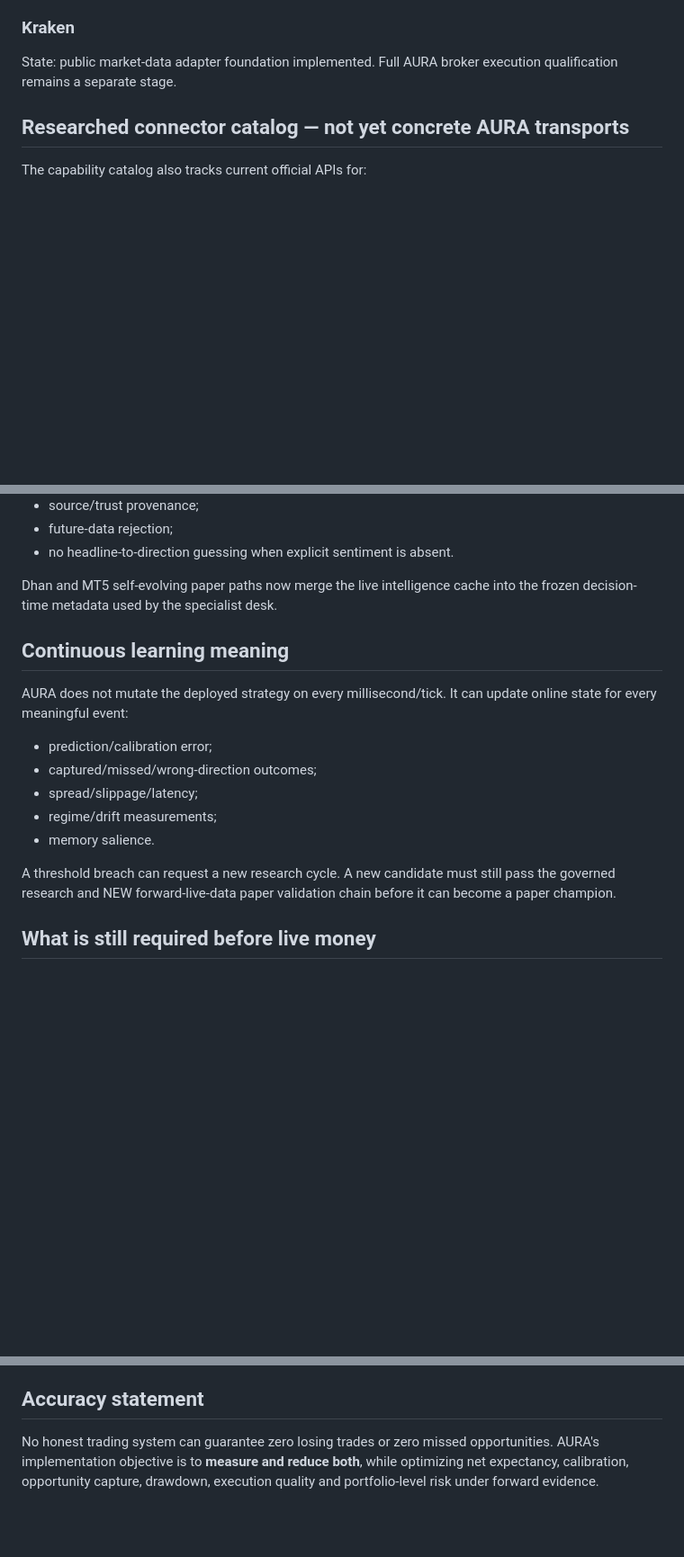
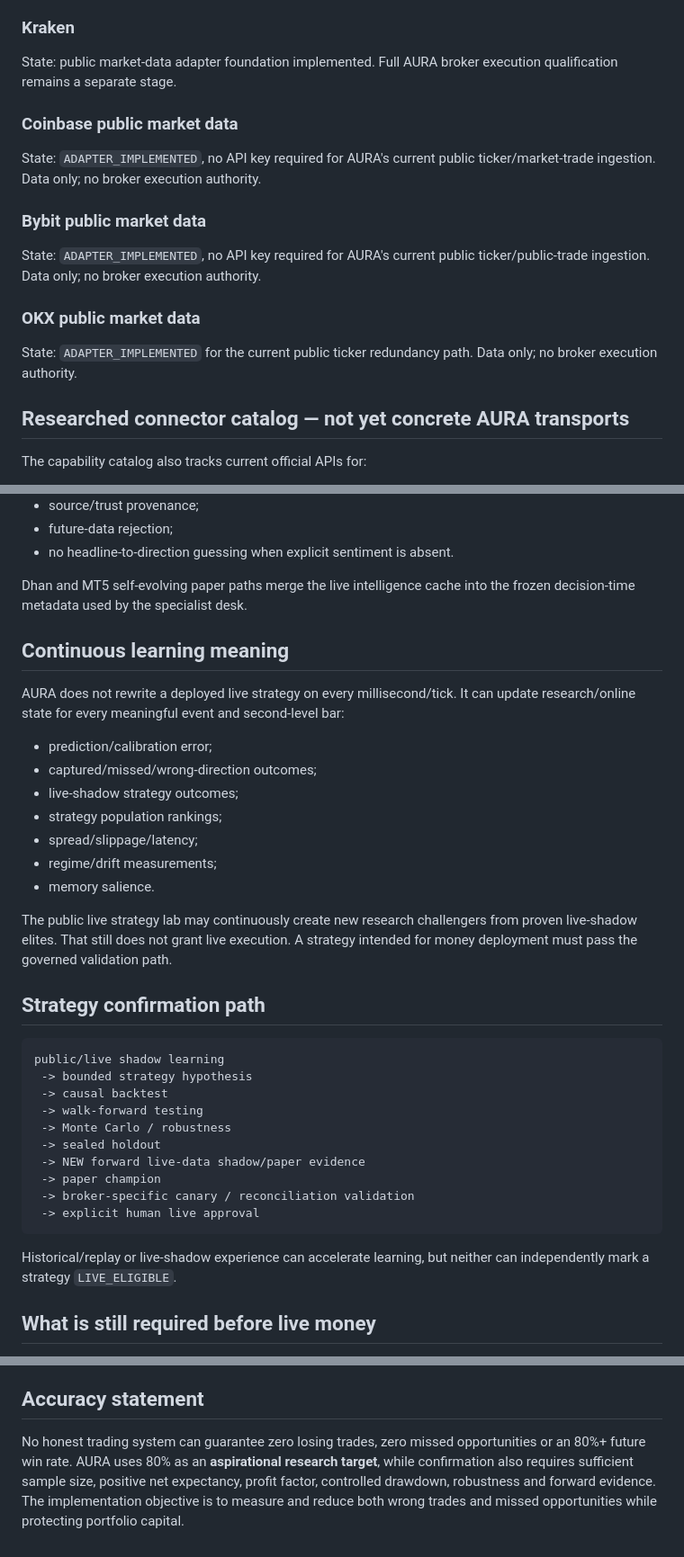
Before and after one commit to svk1dec2018-ai/AURA-AI-OS-ya-ai-trading-system, a Markdown page: docs/CURRENT_STATUS_2026_08_18.md, 3 parts joined by grey strips. Shown at 90% size. Drawn GitHub-style; blank space fills up the shorter version.

Commit message:
document autonomous live strategy lab

````diff
--- a/docs/CURRENT_STATUS_2026_08_18.md
+++ b/docs/CURRENT_STATUS_2026_08_18.md
@@ -55,6 +79,18 @@ State: market-data/transport foundations implemented, including production/test
 ### Kraken
 
 State: public market-data adapter foundation implemented. Full AURA broker execution qualification remains a separate stage.
+
+### Coinbase public market data
+
+State: `ADAPTER_IMPLEMENTED`, no API key required for AURA's current public ticker/market-trade ingestion. Data only; no broker execution authority.
+
+### Bybit public market data
+
+State: `ADAPTER_IMPLEMENTED`, no API key required for AURA's current public ticker/public-trade ingestion. Data only; no broker execution authority.
+
+### OKX public market data
+
+State: `ADAPTER_IMPLEMENTED` for the current public ticker redundancy path. Data only; no broker execution authority.
 
 ## Researched connector catalog — not yet concrete AURA transports
 
@@ -88,19 +124,38 @@ These entries are intentionally marked `RESEARCHED` until actual AURA transport
 - future-data rejection;
 - no headline-to-direction guessing when explicit sentiment is absent.
 
-Dhan and MT5 self-evolving paper paths now merge the live intelligence cache into the frozen decision-time metadata used by the specialist desk.
+Dhan and MT5 self-evolving paper paths merge the live intelligence cache into the frozen decision-time metadata used by the specialist desk.
 
 ## Continuous learning meaning
 
-AURA does not mutate the deployed strategy on every millisecond/tick. It can update online state for every meaningful event:
+AURA does not rewrite a deployed live strategy on every millisecond/tick. It can update research/online state for every meaningful event and second-level bar:
 
 - prediction/calibration error;
 - captured/missed/wrong-direction outcomes;
+- live-shadow strategy outcomes;
+- strategy population rankings;
 - spread/slippage/latency;
 - regime/drift measurements;
 - memory salience.
 
-A threshold breach can request a new research cycle. A new candidate must still pass the governed research and NEW forward-live-data paper validation chain before it can become a paper champion.
+The public live strategy lab may continuously create new research challengers from proven live-shadow elites. That still does not grant live execution. A strategy intended for money deployment must pass the governed validation path.
+
+## Strategy confirmation path
+
+```text
+public/live shadow learning
+ -> bounded strategy hypothesis
+ -> causal backtest
+ -> walk-forward testing
+ -> Monte Carlo / robustness
+ -> sealed holdout
+ -> NEW forward live-data shadow/paper evidence
+ -> paper champion
+ -> broker-specific canary / reconciliation validation
+ -> explicit human live approval
+```
+
+Historical/replay or live-shadow experience can accelerate learning, but neither can independently mark a strategy `LIVE_ELIGIBLE`.
 
 ## What is still required before live money
 
@@ -116,4 +171,4 @@ A threshold breach can request a new research cycle. A new candidate must still
 
 ## Accuracy statement
 
-No honest trading system can guarantee zero losing trades or zero missed opportunities. AURA's implementation objective is to **measure and reduce both**, while optimizing net expectancy, calibration, opportunity capture, drawdown, execution quality and portfolio-level risk under forward evidence.
+No honest trading system can guarantee zero losing trades, zero missed opportunities or an 80%+ future win rate. AURA uses 80% as an **aspirational research target**, while confirmation also requires sufficient sample size, positive net expectancy, profit factor, controlled drawdown, robustness and forward evidence. The implementation objective is to measure and reduce both wrong trades and missed opportunities while protecting portfolio capital.
````
Also changed, not shown: other parts of docs/CURRENT_STATUS_2026_08_18.md (+25 -1 lines).
